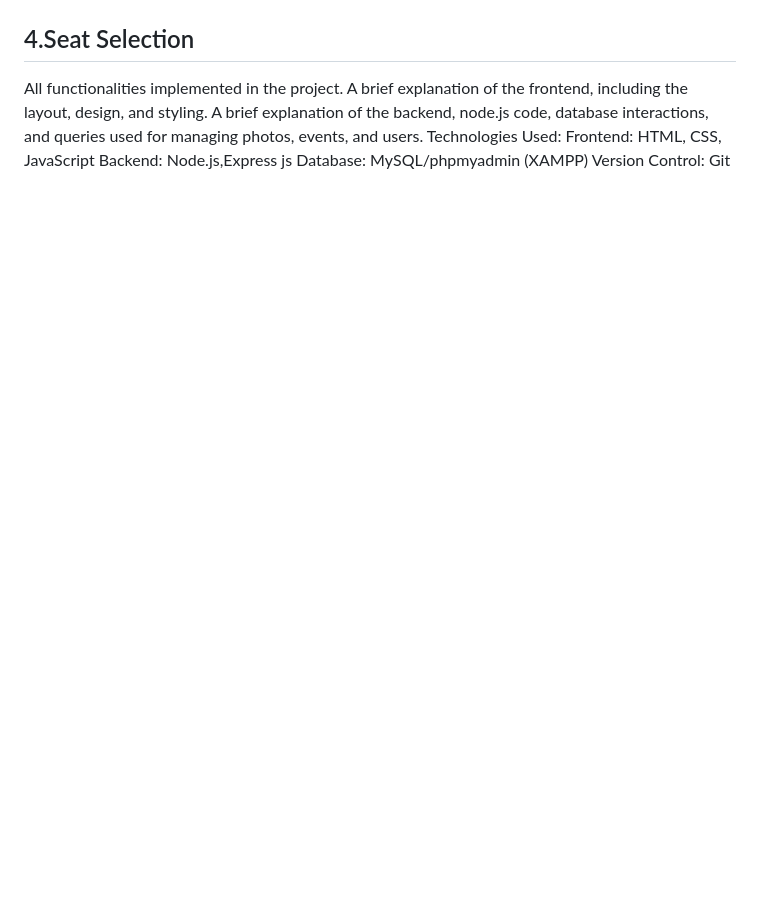
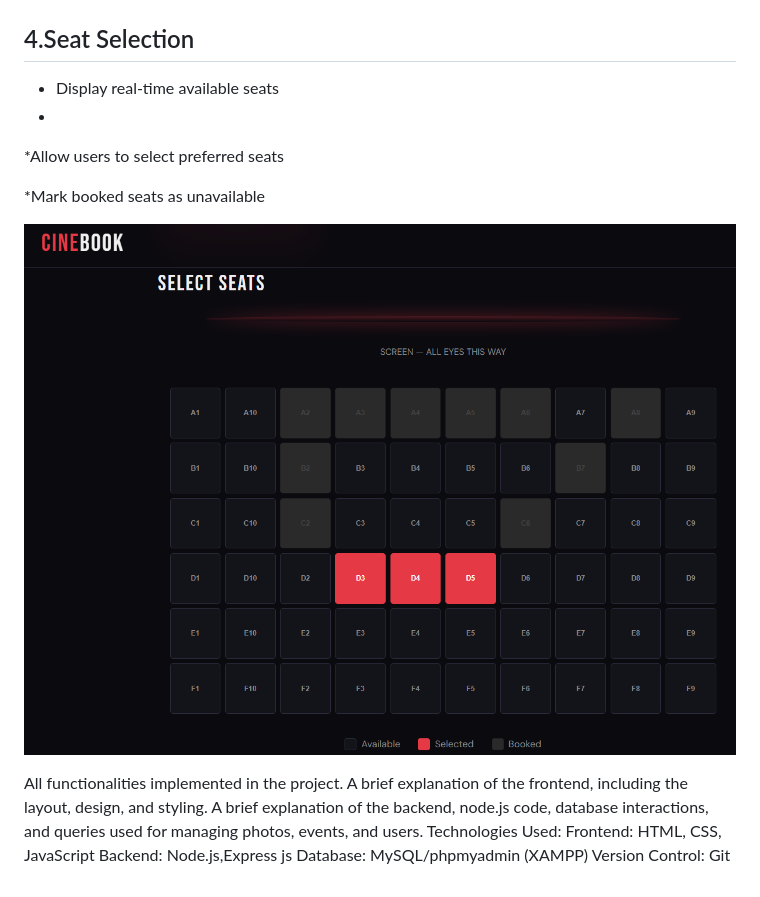
Before and after one commit to Rimjhim018/Movie_ticket_booking_system, a Markdown page: README.md, the part around the change. Drawn GitHub-style; blank space fills up the shorter version.

```diff
--- a/README.md
+++ b/README.md
@@ -118,6 +118,13 @@ Features include:
 
  ## 4.Seat Selection
 
+* Display real-time available seats
+*
+*Allow users to select preferred seats
+
+*Mark booked seats as unavailable
+
+![image alt](https://github.com/Rimjhim018/Movie_ticket_booking_system/blob/6bbfb2a88f647ca2ff27209f319e6a5bc2a83864/Seats.png)
 
 
 
```
